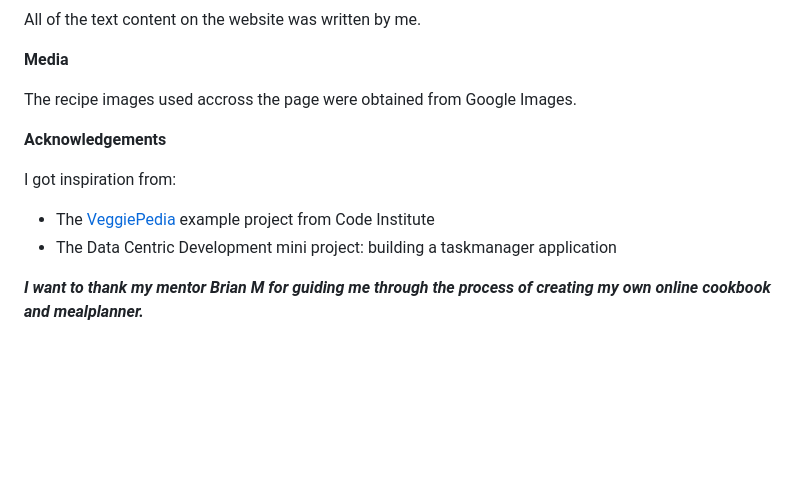
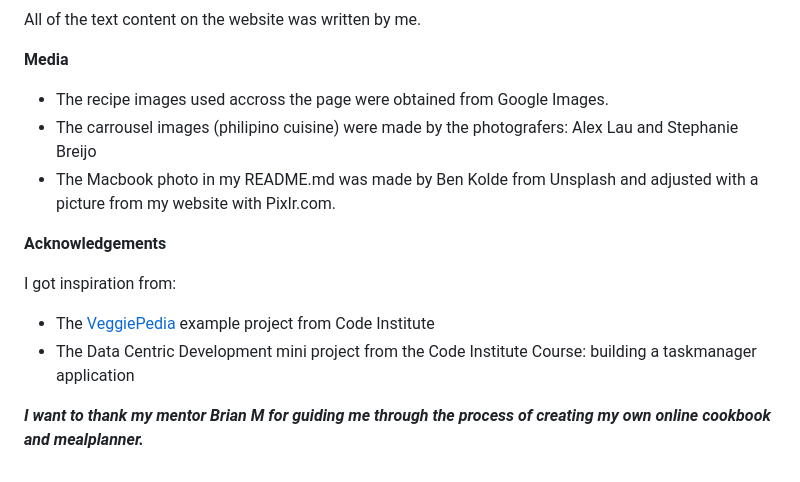
Before and after one commit to Code-Institute-Submissions/Lolas-Cookbook, a Markdown page: README.md, the part around the change printed below. Rendered like a GitHub page; blank space fills up the shorter version.

```diff
--- a/README.md
+++ b/README.md
@@ -179,14 +182,16 @@ All of the text content on the website was written by me.
 
 **Media**
 
-The recipe images used accross the page were obtained from Google Images.
+* The recipe images used accross the page were obtained from Google Images.
+* The carrousel images (philipino cuisine) were made by the photografers: Alex Lau and Stephanie Breijo
+* The Macbook photo in my README.md was made by Ben Kolde from Unsplash and adjusted with a picture from my website with Pixlr.com.
 
 **Acknowledgements**
 
 I got inspiration from:
 
 * The [VeggiePedia][8] example project from Code Institute
-* The Data Centric Development mini project: building a taskmanager application
+* The Data Centric Development mini project from the Code Institute Course: building a taskmanager application
 
 ***I want to thank my mentor Brian M for guiding me through the process of creating my own online cookbook and mealplanner.***
 
```
Also changed, not shown: other parts of README.md (+7 -4 lines), static/images/lolas cookbook macbook.jpg (added), static/images/lolas cookbook.png (deleted), 7 other files.
